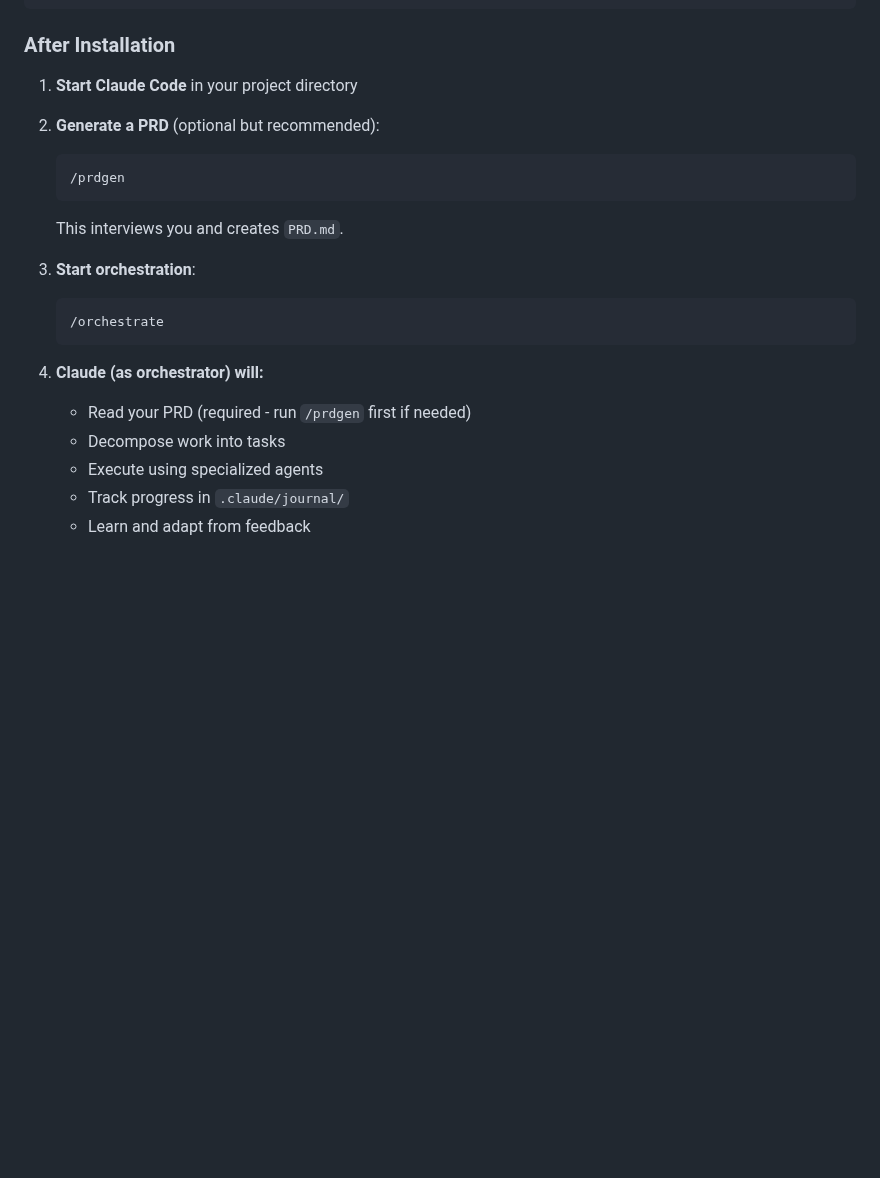
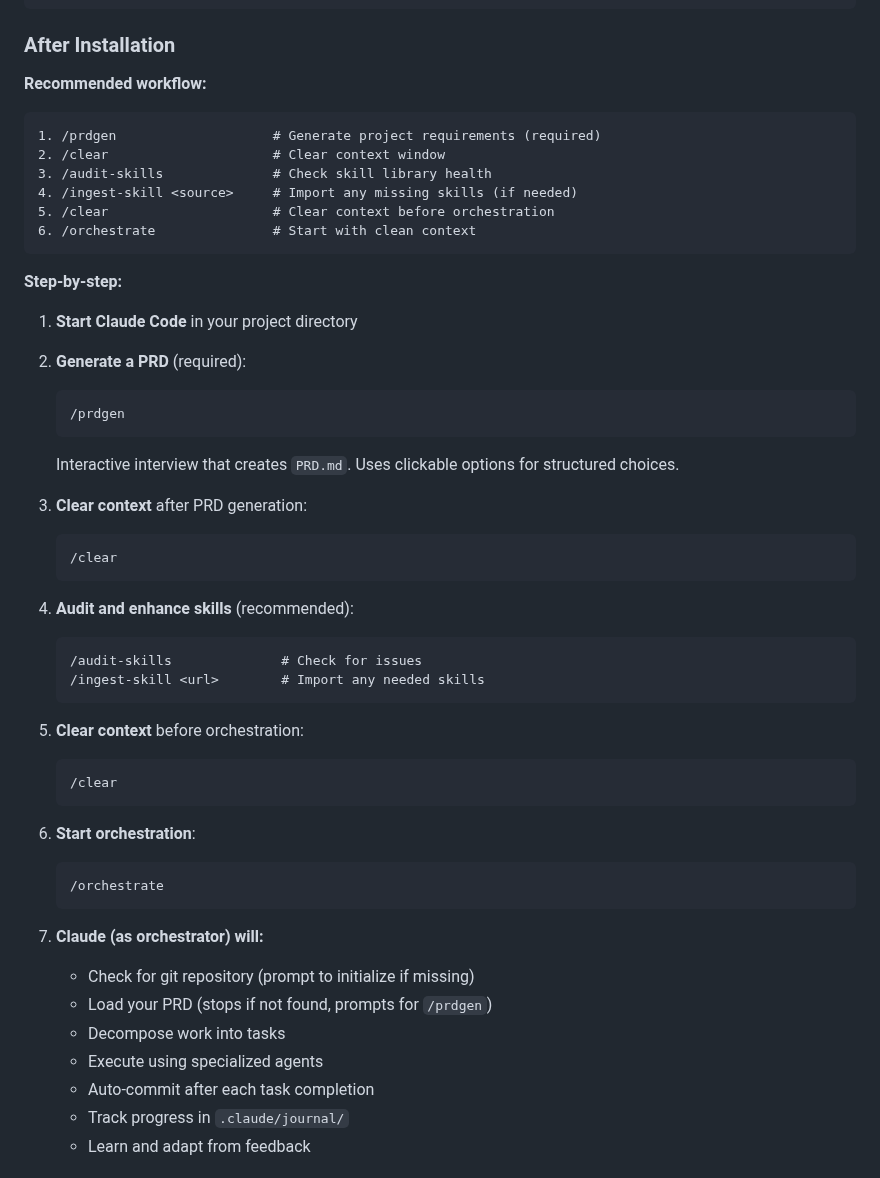
Before and after one commit to bladehstream/claudestrator, a Markdown page: README.md, the part around the change. GitHub-like rendering; folded sections open; blank space fills up the shorter version.

````diff
--- a/README.md
+++ b/README.md
@@ -265,23 +265,54 @@ PRD templates: ~/.claude/claudestrator/prd_generator/templates/
 
 ### After Installation
 
+**Recommended workflow:**
+
+```
+1. /prdgen                    # Generate project requirements (required)
+2. /clear                     # Clear context window
+3. /audit-skills              # Check skill library health
+4. /ingest-skill <source>     # Import any missing skills (if needed)
+5. /clear                     # Clear context before orchestration
+6. /orchestrate               # Start with clean context
+```
+
+**Step-by-step:**
+
 1. **Start Claude Code** in your project directory
 
-2. **Generate a PRD** (optional but recommended):
+2. **Generate a PRD** (required):
    ```
    /prdgen
    ```
-   This interviews you and creates `PRD.md`.
+   Interactive interview that creates `PRD.md`. Uses clickable options for structured choices.
 
-3. **Start orchestration**:
+3. **Clear context** after PRD generation:
+   ```
+   /clear
+   ```
+
+4. **Audit and enhance skills** (recommended):
+   ```
+   /audit-skills              # Check for issues
+   /ingest-skill <url>        # Import any needed skills
+   ```
+
+5. **Clear context** before orchestration:
+   ```
+   /clear
+   ```
+
+6. **Start orchestration**:
    ```
    /orchestrate
    ```
 
-4. **Claude (as orchestrator) will:**
-   - Read your PRD (required - run `/prdgen` first if needed)
+7. **Claude (as orchestrator) will:**
+   - Check for git repository (prompt to initialize if missing)
+   - Load your PRD (stops if not found, prompts for `/prdgen`)
    - Decompose work into tasks
    - Execute using specialized agents
+   - Auto-commit after each task completion
    - Track progress in `.claude/journal/`
    - Learn and adapt from feedback
 
````
Also changed, not shown: docs/user_guide.md (+57 -27 lines).
